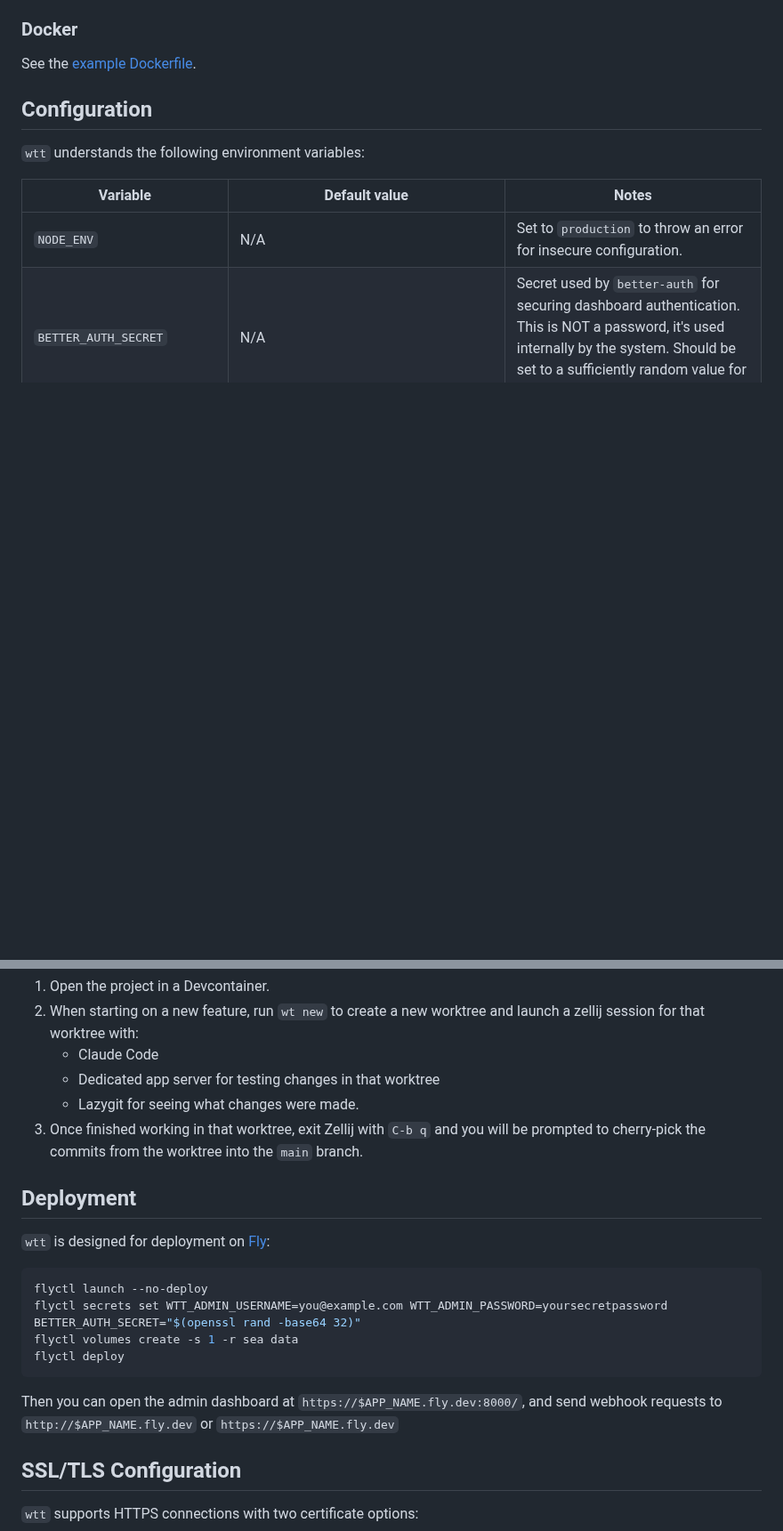
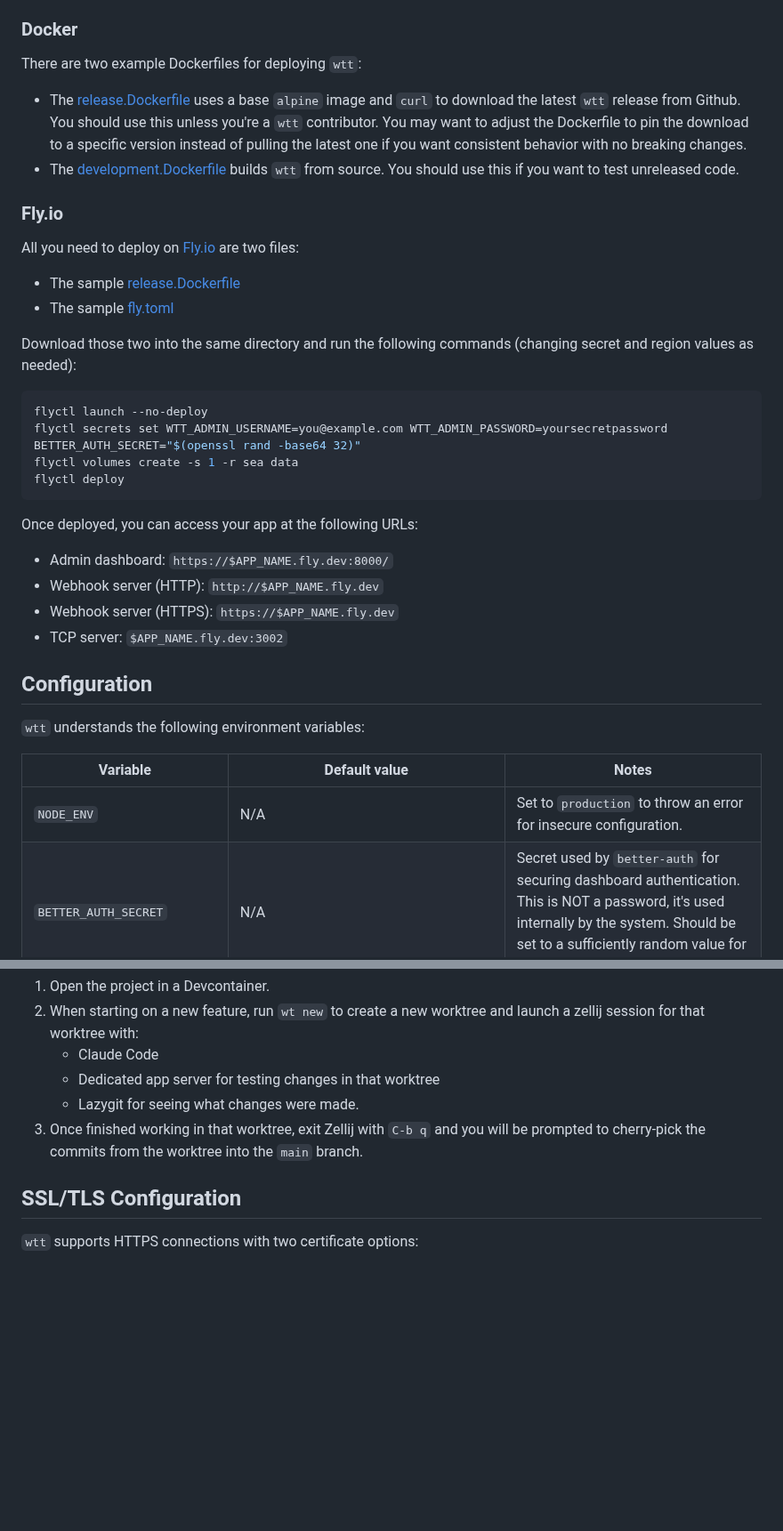
Before and after one commit to luketurner/webhook-testing-tool, a Markdown page: README.md, 2 parts joined by grey strips. Shown at 89% size. Drawn GitHub-style; blank space fills up the shorter version.

````diff
--- a/README.md
+++ b/README.md
@@ -100,7 +100,33 @@ export NODE_ENV=production
 
 ### Docker
 
-See the [example Dockerfile](./release.Dockerfile).
+There are two example Dockerfiles for deploying `wtt`:
+
+- The [release.Dockerfile](./release.Dockerfile) uses a base `alpine` image and `curl` to download the latest `wtt` release from Github. You should use this unless you're a `wtt` contributor. You may want to adjust the Dockerfile to pin the download to a specific version instead of pulling the latest one if you want consistent behavior with no breaking changes.
+- The [development.Dockerfile](./development.Dockerfile) builds `wtt` from source. You should use this if you want to test unreleased code.
+
+### Fly.io
+
+All you need to deploy on [Fly.io](https://fly.io/) are two files:
+
+- The sample [release.Dockerfile](./release.Dockerfile)
+- The sample [fly.toml](./fly.toml)
+
+Download those two into the same directory and run the following commands (changing secret and region values as needed):
+
+```bash
+flyctl launch --no-deploy
+flyctl secrets set WTT_ADMIN_USERNAME=you@example.com WTT_ADMIN_PASSWORD=yoursecretpassword BETTER_AUTH_SECRET="$(openssl rand -base64 32)"
+flyctl volumes create -s 1 -r sea data
+flyctl deploy
+```
+
+Once deployed, you can access your app at the following URLs:
+
+- Admin dashboard: `https://$APP_NAME.fly.dev:8000/`
+- Webhook server (HTTP): `http://$APP_NAME.fly.dev`
+- Webhook server (HTTPS): `https://$APP_NAME.fly.dev`
+- TCP server: `$APP_NAME.fly.dev:3002`
 
 ## Configuration
 
@@ -190,18 +216,6 @@ This project is designed to be developed in tandem with Claude Code using the fo
    - Lazygit for seeing what changes were made.
 3. Once finished working in that worktree, exit Zellij with `C-b q` and you will be prompted to cherry-pick the commits from the worktree into the `main` branch.
 
-## Deployment
-
-`wtt` is designed for deployment on [Fly](https://fly.io):
-
-```bash
-flyctl launch --no-deploy
-flyctl secrets set WTT_ADMIN_USERNAME=you@example.com WTT_ADMIN_PASSWORD=yoursecretpassword BETTER_AUTH_SECRET="$(openssl rand -base64 32)"
-flyctl volumes create -s 1 -r sea data
-flyctl deploy
-```
-
-Then you can open the admin dashboard at `https://$APP_NAME.fly.dev:8000/`, and send webhook requests to `http://$APP_NAME.fly.dev` or `https://$APP_NAME.fly.dev`
 
 ## SSL/TLS Configuration
 
````
